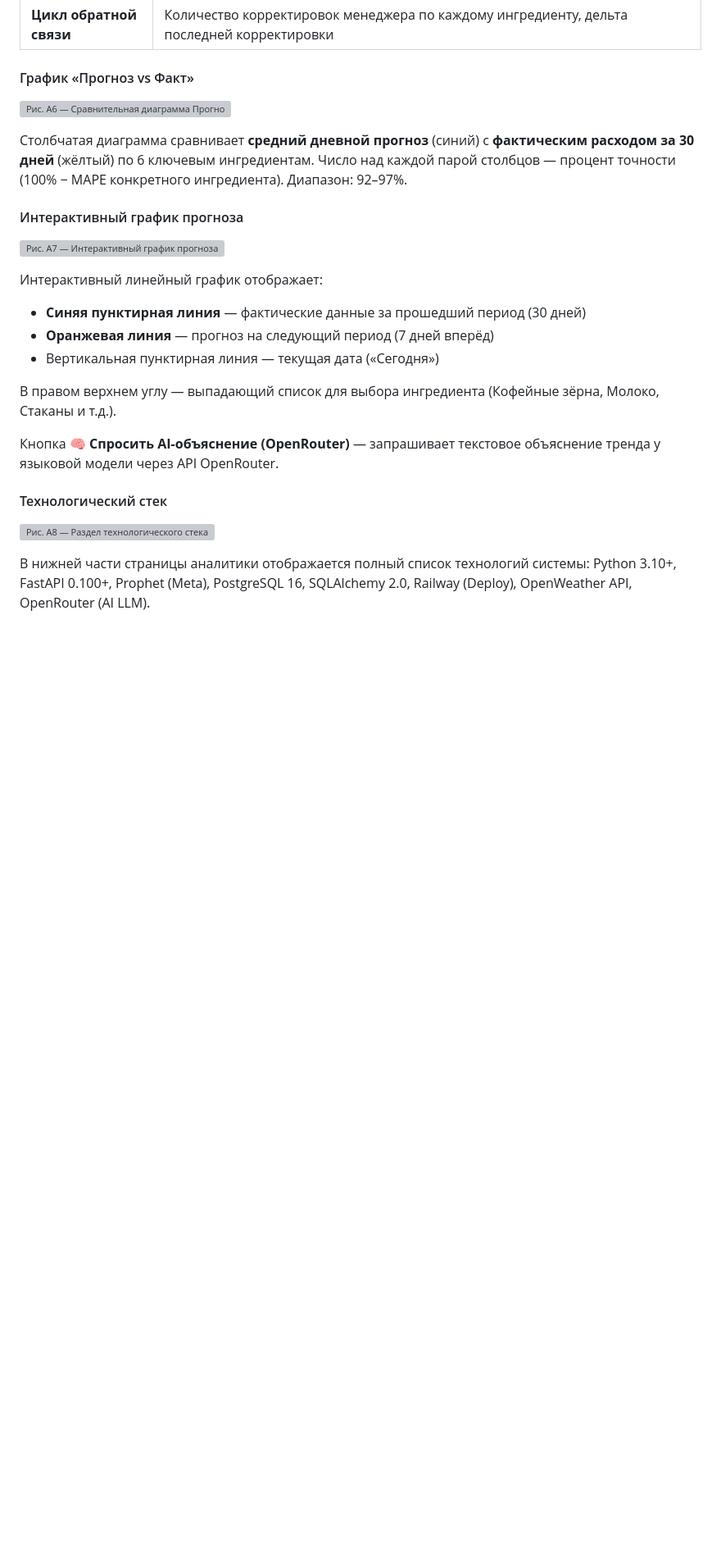
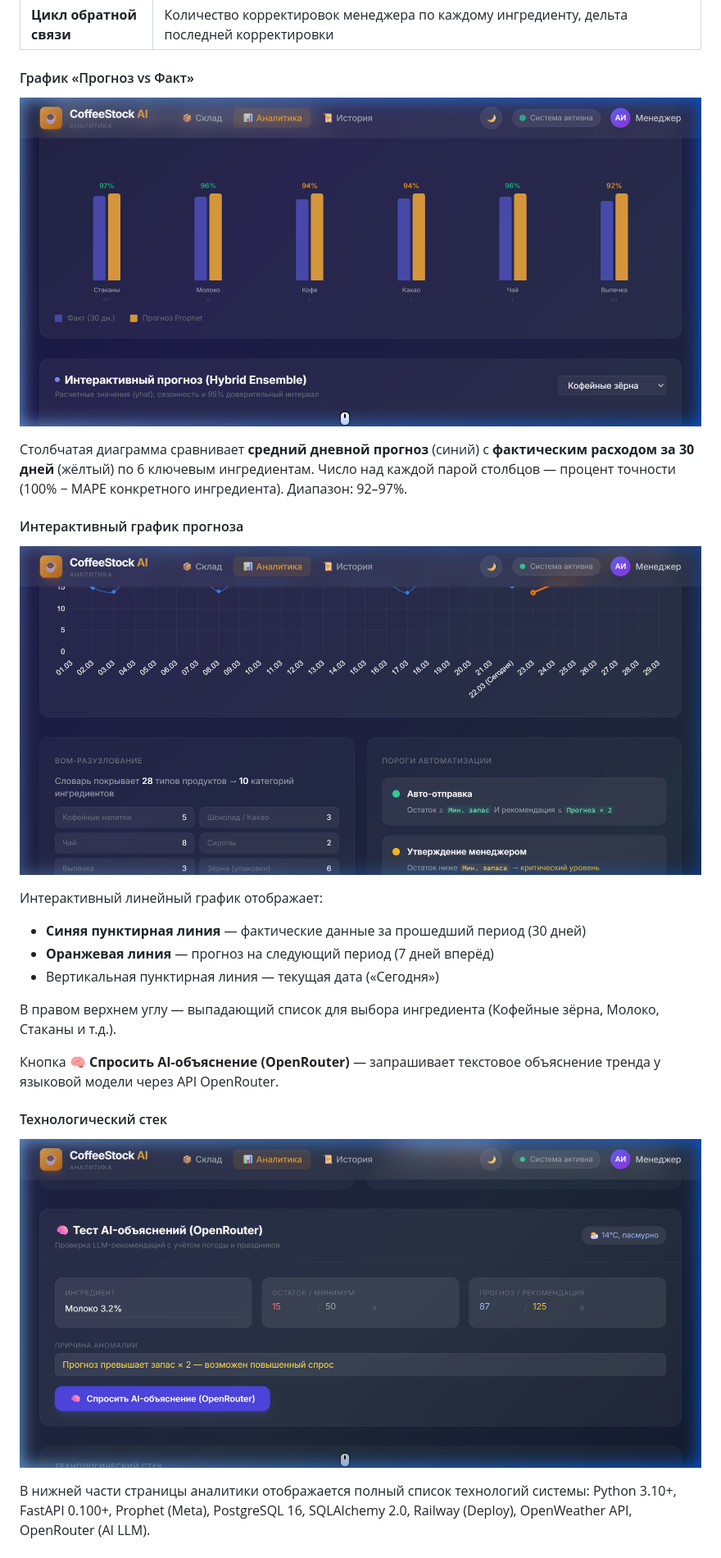
Before and after one commit to JayceWright/CoffeeStockAI, a Markdown page: admin_guide.md, the part around one of its changes. Shown at 82% size. Rendered like a GitHub page; blank space fills up the shorter version; grey boxes are pictures that could not be loaded.

Commit message:
fix: update image paths in admin guide

```diff
--- a/admin_guide.md
+++ b/admin_guide.md
@@ -368,13 +368,13 @@ YOUR_SITE_NAME=CoffeeStockAI
 
 #### График «Прогноз vs Факт»
 
-![Рис. A6 — Сравнительная диаграмма Прогноз vs Факт по ингредиентам](/C:/Users/Azizbek/.gemini/antigravity/brain/b39db8ff-8f02-497d-9dcb-c9b59f671377/admin_forecast_vs_fact_1774200590332.png)
+![Рис. A6 — Сравнительная диаграмма Прогноз vs Факт по ингредиентам](docs/screenshots/06_forecast_vs_fact.png)
 
 Столбчатая диаграмма сравнивает **средний дневной прогноз** (синий) с **фактическим расходом за 30 дней** (жёлтый) по 6 ключевым ингредиентам. Число над каждой парой столбцов — процент точности (100% − MAPE конкретного ингредиента). Диапазон: 92–97%.
 
 #### Интерактивный график прогноза
 
-![Рис. A7 — Интерактивный график прогноза (Hybrid Ensemble)](/C:/Users/Azizbek/.gemini/antigravity/brain/b39db8ff-8f02-497d-9dcb-c9b59f671377/admin_interactive_forecast_1774200596096.png)
+![Рис. A7 — Интерактивный график прогноза (Hybrid Ensemble)](docs/screenshots/07_interactive_forecast.png)
 
 Интерактивный линейный график отображает:
 - **Синяя пунктирная линия** — фактические данные за прошедший период (30 дней)
@@ -387,7 +387,7 @@ YOUR_SITE_NAME=CoffeeStockAI
 
 #### Технологический стек
 
-![Рис. A8 — Раздел технологического стека](/C:/Users/Azizbek/.gemini/antigravity/brain/b39db8ff-8f02-497d-9dcb-c9b59f671377/admin_tech_stack_1774200601675.png)
+![Рис. A8 — Раздел технологического стека](docs/screenshots/08_tech_stack.png)
 
 В нижней части страницы аналитики отображается полный список технологий системы: Python 3.10+, FastAPI 0.100+, Prophet (Meta), PostgreSQL 16, SQLAlchemy 2.0, Railway (Deploy), OpenWeather API, OpenRouter (AI LLM).
 
```
Also changed, not shown: other parts of admin_guide.md (+6 -6 lines).
